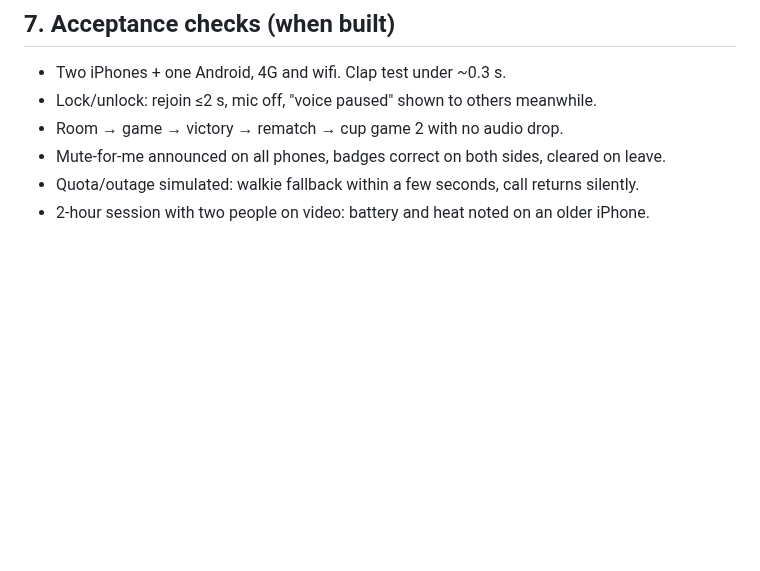
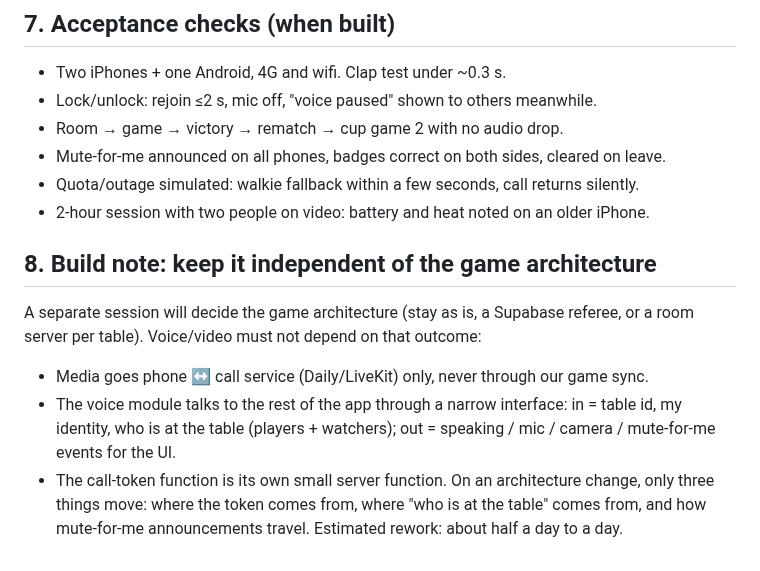
Before and after one commit to karimkabbani/catan, a Markdown page: docs/prd-voice-video.md, the part around the change. GitHub-like rendering; blank space fills up the shorter version.

Commit message:
PRD voice/video: keep the voice module independent of the game architecture
Co-Authored-By: Claude Opus 5.5 <noreply@anthropic.com>
Claude-Session: https://claude.ai/code/session_018JaN5NmhrGj2nELg2gFMT6

```diff
--- a/docs/prd-voice-video.md
+++ b/docs/prd-voice-video.md
@@ -130,3 +130,13 @@ call token (the service's secret stays server-side).
 - Mute-for-me announced on all phones, badges correct on both sides, cleared on leave.
 - Quota/outage simulated: walkie fallback within a few seconds, call returns silently.
 - 2-hour session with two people on video: battery and heat noted on an older iPhone.
+
+## 8. Build note: keep it independent of the game architecture
+A separate session will decide the game architecture (stay as is, a Supabase referee, or a room server per
+table). Voice/video must not depend on that outcome:
+- Media goes phone ↔ call service (Daily/LiveKit) only, never through our game sync.
+- The voice module talks to the rest of the app through a narrow interface: in = table id, my identity, who is at
+  the table (players + watchers); out = speaking / mic / camera / mute-for-me events for the UI.
+- The call-token function is its own small server function.
+On an architecture change, only three things move: where the token comes from, where "who is at the table" comes
+from, and how mute-for-me announcements travel. Estimated rework: about half a day to a day.
```
